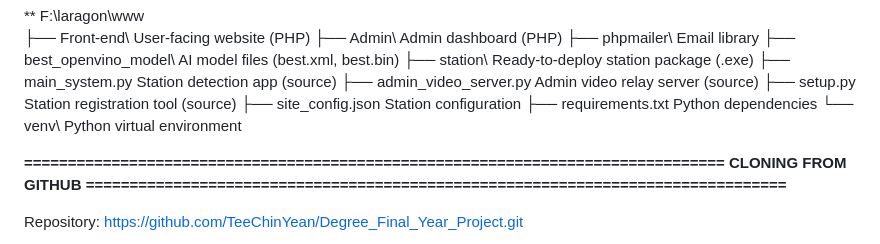
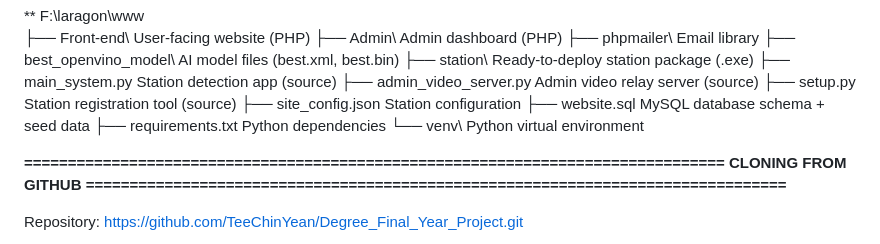
Before and after one commit to TeeChinYean/Degree_Final_Year_Project, a Markdown page: README.md, the part around the change. Drawn GitHub-style.

Commit message:
Add website.sql for database schema and seed data
Added MySQL database schema and seed data file to the project.

```diff
--- a/README.md
+++ b/README.md
@@ -131,8 +131,10 @@ void loop() {
   ├── admin_video_server.py Admin video relay server (source)
   ├── setup.py             Station registration tool (source)
   ├── site_config.json     Station configuration
+  ├── website.sql          MySQL database schema + seed data
   ├── requirements.txt     Python dependencies
   └── venv\                Python virtual environment
+
 
 **================================================================================
   CLONING FROM GITHUB
```
